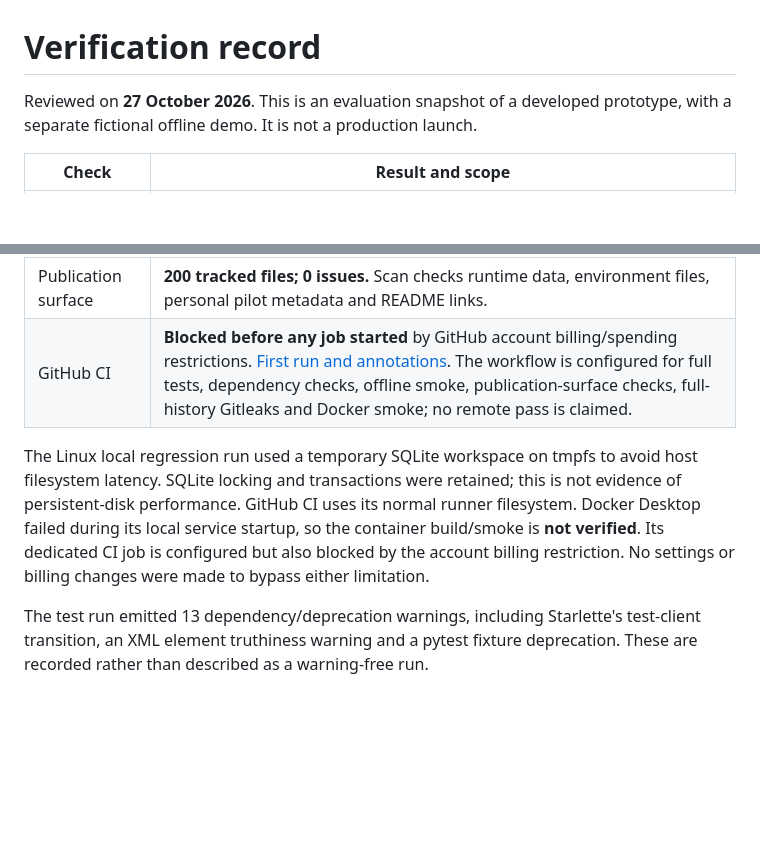
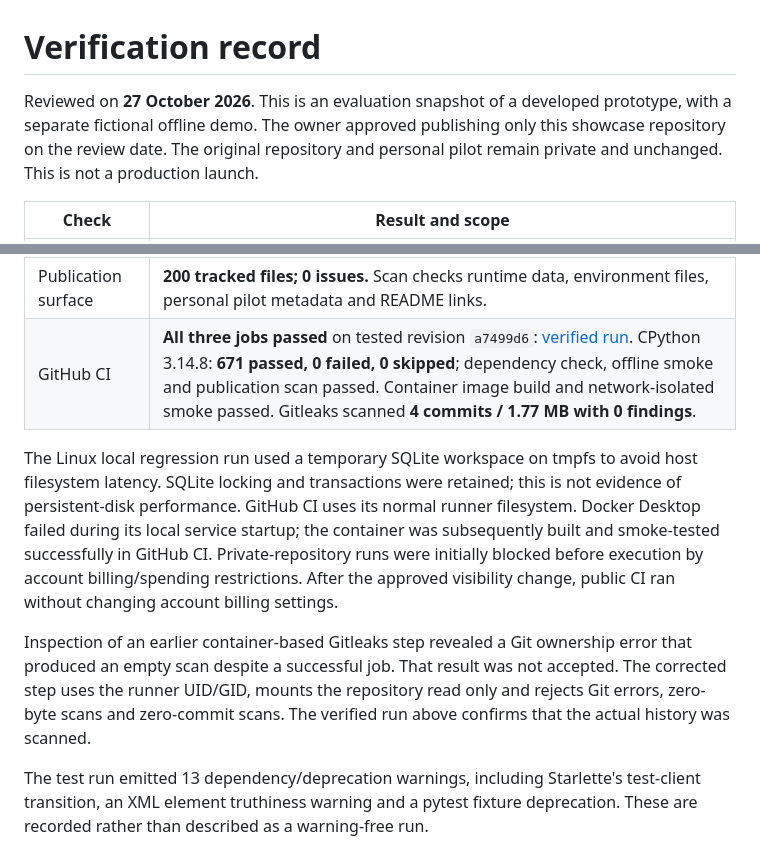
Before and after one commit to IamRedi/opportunity-engine-showcase, a Markdown page: EVIDENCE.md, 2 parts joined by grey strips. Drawn GitHub-style; blank space fills up the shorter version.

Commit message:
docs: record approved publication and verified CI [skip ci]

```diff
--- a/EVIDENCE.md
+++ b/EVIDENCE.md
@@ -1,7 +1,9 @@
 # Verification record
 
 Reviewed on **27 October 2026**. This is an evaluation snapshot of a developed
-prototype, with a separate fictional offline demo. It is not a production launch.
+prototype, with a separate fictional offline demo. The owner approved publishing
+only this showcase repository on the review date. The original repository and
+personal pilot remain private and unchanged. This is not a production launch.
 
 | Check | Result and scope |
 |---|---|
@@ -12,15 +14,22 @@ prototype, with a separate fictional offline demo. It is not a production launch
 | Media | Eight actual application screenshots, WebP copies, two 34-second H.264 videos, animated preview and social card. Both MP4 files fully decoded without errors; English playback checked in a browser. |
 | Secret scan | Gitleaks 8.30.1 directory and fresh Git-history scans: **0 findings**. One narrowly scoped allowlist covers an explicit synthetic session-secret literal in a unit test. |
 | Publication surface | **200 tracked files; 0 issues.** Scan checks runtime data, environment files, personal pilot metadata and README links. |
-| GitHub CI | **Blocked before any job started** by GitHub account billing/spending restrictions. [First run and annotations](https://github.com/IamRedi/opportunity-engine-showcase/actions/runs/40530889018). The workflow is configured for full tests, dependency checks, offline smoke, publication-surface checks, full-history Gitleaks and Docker smoke; no remote pass is claimed. |
+| GitHub CI | **All three jobs passed** on tested revision `a7499d6`: [verified run](https://github.com/IamRedi/opportunity-engine-showcase/actions/runs/40532705940). CPython 3.14.8: **671 passed, 0 failed, 0 skipped**; dependency check, offline smoke and publication scan passed. Container image build and network-isolated smoke passed. Gitleaks scanned **4 commits / 1.77 MB with 0 findings**. |
 
 The Linux local regression run used a temporary SQLite workspace on tmpfs to
 avoid host filesystem latency. SQLite locking and transactions were retained;
 this is not evidence of persistent-disk performance. GitHub CI uses its normal
-runner filesystem. Docker Desktop failed during its local service startup, so
-the container build/smoke is **not verified**. Its dedicated CI job is configured
-but also blocked by the account billing restriction. No settings or billing
-changes were made to bypass either limitation.
+runner filesystem. Docker Desktop failed during its local service startup;
+the container was subsequently built and smoke-tested successfully in GitHub CI.
+Private-repository runs were initially blocked before execution by account
+billing/spending restrictions. After the approved visibility change, public CI
+ran without changing account billing settings.
+
+Inspection of an earlier container-based Gitleaks step revealed a Git ownership
+error that produced an empty scan despite a successful job. That result was not
+accepted. The corrected step uses the runner UID/GID, mounts the repository read
+only and rejects Git errors, zero-byte scans and zero-commit scans. The verified
+run above confirms that the actual history was scanned.
 
 The test run emitted 13 dependency/deprecation warnings, including Starlette's
 test-client transition, an XML element truthiness warning and a pytest fixture
```
